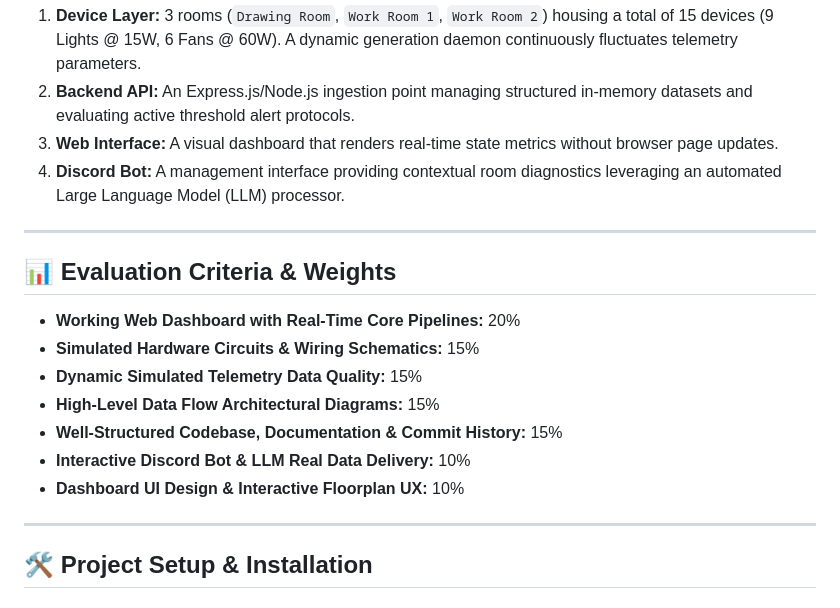
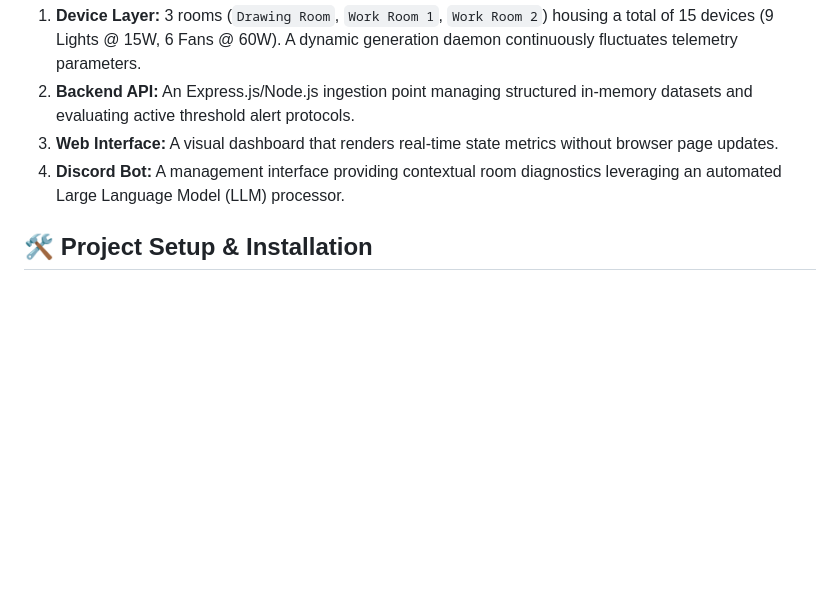
Before and after one commit to 13Labonno/Note-G-Preli-Project, a Markdown page: README.md, the part around the change. Rendered like a GitHub page; blank space fills up the shorter version.

```diff
--- a/README.md
+++ b/README.md
@@ -14,18 +14,7 @@ The entire platform functions using a single backend service acting as the unifi
 3. **Web Interface:** A visual dashboard that renders real-time state metrics without browser page updates.
 4. **Discord Bot:** A management interface providing contextual room diagnostics leveraging an automated Large Language Model (LLM) processor.
 
----
 
-## 📊 Evaluation Criteria & Weights
-- **Working Web Dashboard with Real-Time Core Pipelines:** 20%
-- **Simulated Hardware Circuits & Wiring Schematics:** 15%
-- **Dynamic Simulated Telemetry Data Quality:** 15%
-- **High-Level Data Flow Architectural Diagrams:** 15%
-- **Well-Structured Codebase, Documentation & Commit History:** 15%
-- **Interactive Discord Bot & LLM Real Data Delivery:** 10%
-- **Dashboard UI Design & Interactive Floorplan UX:** 10%
-
----
 
 ## 🛠️ Project Setup & Installation
 
```
